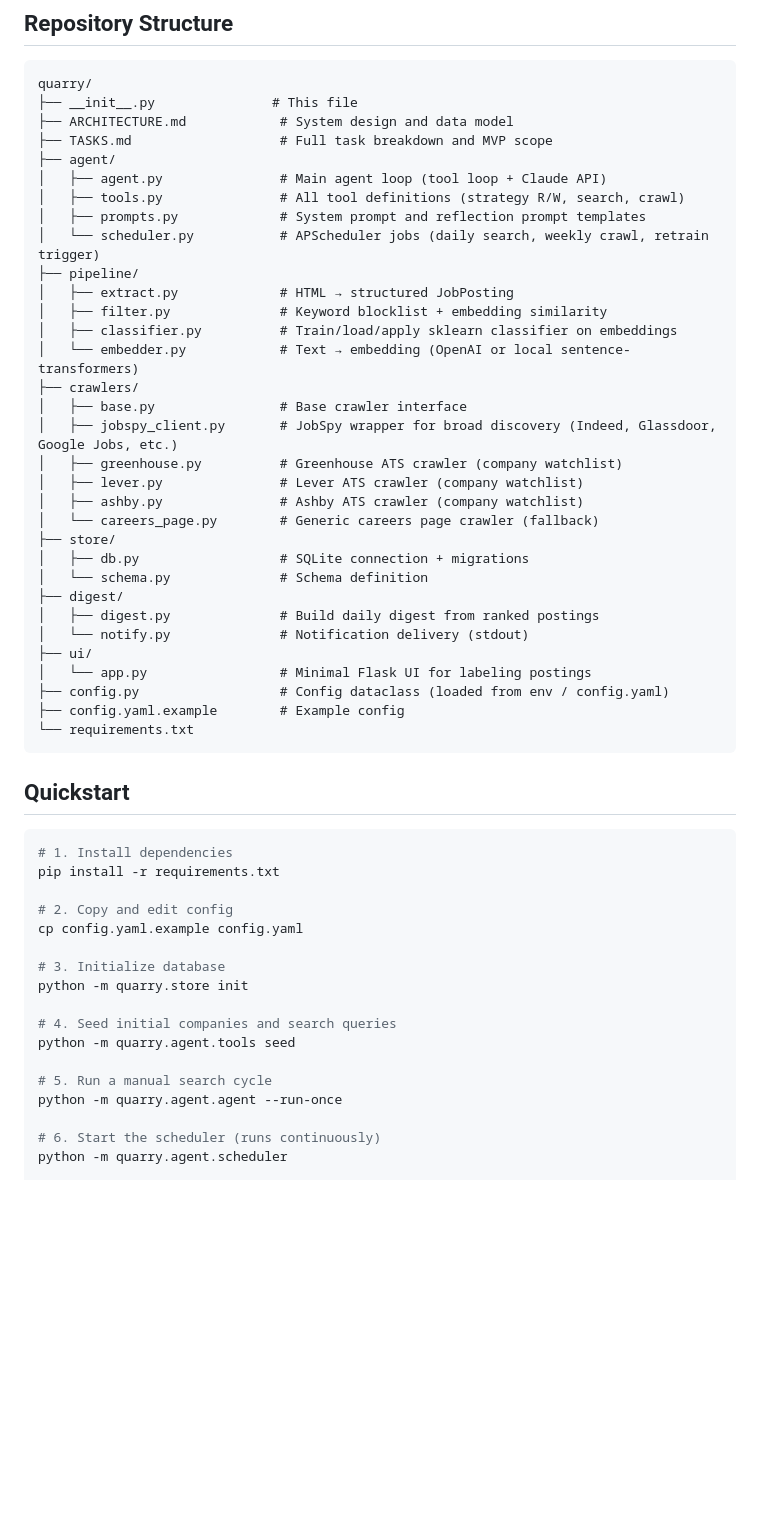
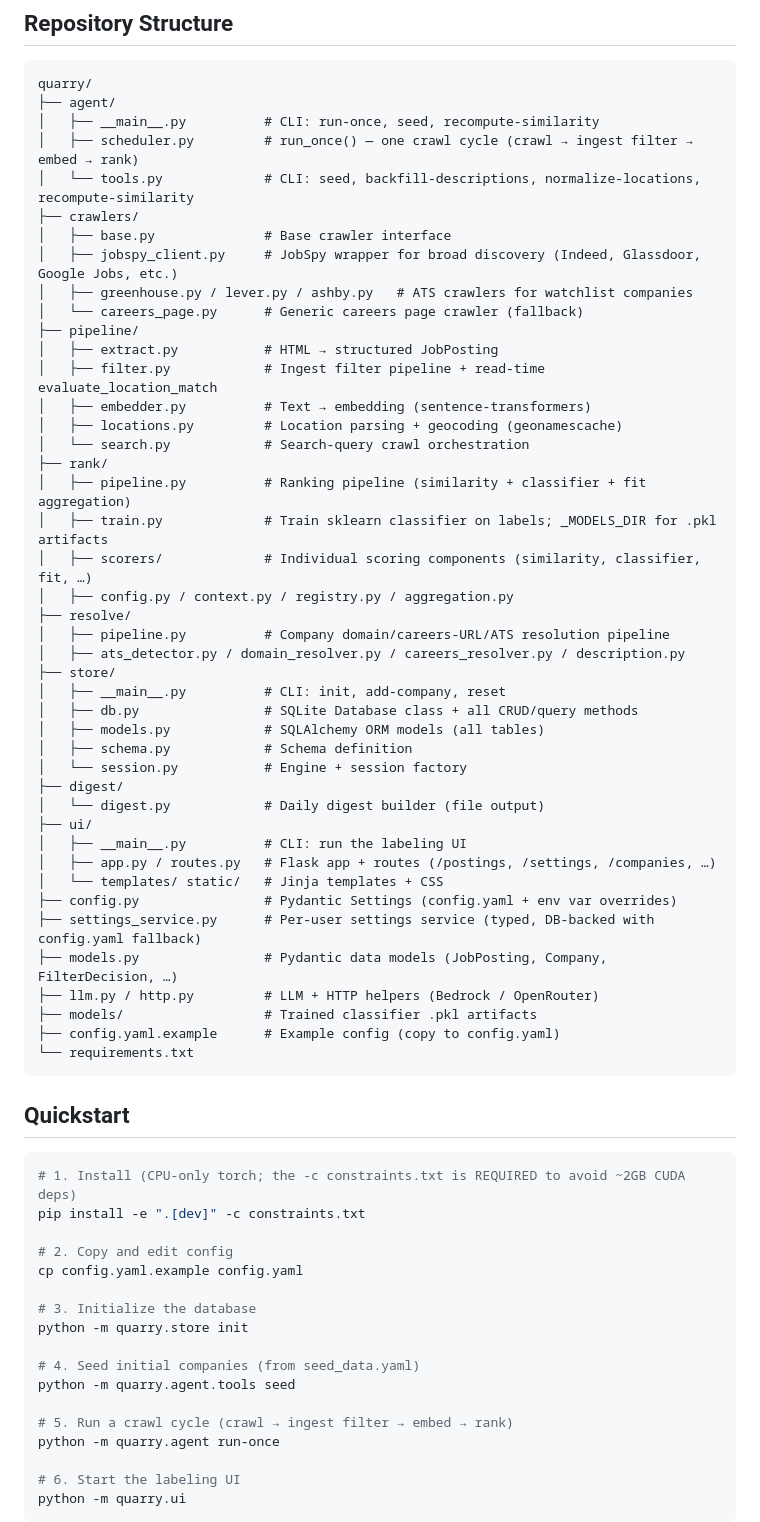
Before and after one commit to kthorn/quarry, a Markdown page: docs/README.md, the part around one of its changes. Rendered like a GitHub page; blank space fills up the shorter version.

Commit message:
docs: refresh README repo structure + add CLI Reference; fix CONFIGURING seed command
README: the Repository Structure block and Quickstart were stale — referenced
files that no longer exist (agent/agent.py, agent/prompts.py, pipeline/classifier.py,
digest/notify.py) and wrong commands (quarry.agent.agent --run-once,
quarry.agent.scheduler, quarry.ui.app). Updated the structure to match the
actual layout (agent/, pipeline/, rank/, resolve/, store/, ui/, digest/,
settings_service.py, models.py, llm.py/http.py), corrected the Quickstart
to the real install/CLI commands, and added a consolidated CLI Reference
covering all current subcommands: quarry.store (init, add-company, reset
--keep-companies), quarry.agent (run-once, seed, recompute-similarity),
quarry.agent.tools (seed, backfill-descriptions, normalize-locations,
recompute-similarity), quarry.ui, plus the reset + re-crawl sequence.

CONFIGURING: fix `python -m quarry.agent tools seed` -> `python -m quarry.agent.tools seed`
(there is no `tools` subcommand on the agent group; tools is its own module/CLI group).

````diff
--- a/docs/README.md
+++ b/docs/README.md
@@ -15,57 +15,69 @@ An autonomous job search agent that discovers, filters, ranks, and tracks job po
 
 ```
 quarry/
-├── __init__.py               # This file
-├── ARCHITECTURE.md            # System design and data model
-├── TASKS.md                   # Full task breakdown and MVP scope
 ├── agent/
-│   ├── agent.py               # Main agent loop (tool loop + Claude API)
-│   ├── tools.py               # All tool definitions (strategy R/W, search, crawl)
-│   ├── prompts.py             # System prompt and reflection prompt templates
-│   └── scheduler.py           # APScheduler jobs (daily search, weekly crawl, retrain trigger)
+│   ├── __main__.py          # CLI: run-once, seed, recompute-similarity
+│   ├── scheduler.py         # run_once() — one crawl cycle (crawl → ingest filter → embed → rank)
+│   └── tools.py             # CLI: seed, backfill-descriptions, normalize-locations, recompute-similarity
+├── crawlers/
+│   ├── base.py              # Base crawler interface
+│   ├── jobspy_client.py     # JobSpy wrapper for broad discovery (Indeed, Glassdoor, Google Jobs, etc.)
+│   ├── greenhouse.py / lever.py / ashby.py   # ATS crawlers for watchlist companies
+│   └── careers_page.py      # Generic careers page crawler (fallback)
 ├── pipeline/
-│   ├── extract.py             # HTML → structured JobPosting
-│   ├── filter.py              # Keyword blocklist + embedding similarity
-│   ├── classifier.py          # Train/load/apply sklearn classifier on embeddings
-│   └── embedder.py            # Text → embedding (OpenAI or local sentence-transformers)
-├── crawlers/
-│   ├── base.py                # Base crawler interface
-│   ├── jobspy_client.py       # JobSpy wrapper for broad discovery (Indeed, Glassdoor, Google Jobs, etc.)
-│   ├── greenhouse.py          # Greenhouse ATS crawler (company watchlist)
-│   ├── lever.py               # Lever ATS crawler (company watchlist)
-│   ├── ashby.py               # Ashby ATS crawler (company watchlist)
-│   └── careers_page.py        # Generic careers page crawler (fallback)
+│   ├── extract.py           # HTML → structured JobPosting
+│   ├── filter.py            # Ingest filter pipeline + read-time evaluate_location_match
+│   ├── embedder.py          # Text → embedding (sentence-transformers)
+│   ├── locations.py         # Location parsing + geocoding (geonamescache)
+│   └── search.py            # Search-query crawl orchestration
+├── rank/
+│   ├── pipeline.py          # Ranking pipeline (similarity + classifier + fit aggregation)
+│   ├── train.py             # Train sklearn classifier on labels; _MODELS_DIR for .pkl artifacts
+│   ├── scorers/             # Individual scoring components (similarity, classifier, fit, …)
+│   ├── config.py / context.py / registry.py / aggregation.py
+├── resolve/
+│   ├── pipeline.py          # Company domain/careers-URL/ATS resolution pipeline
+│   ├── ats_detector.py / domain_resolver.py / careers_resolver.py / description.py
 ├── store/
-│   ├── db.py                  # SQLite connection + migrations
-│   └── schema.py              # Schema definition
+│   ├── __main__.py          # CLI: init, add-company, reset
+│   ├── db.py                # SQLite Database class + all CRUD/query methods
+│   ├── models.py            # SQLAlchemy ORM models (all tables)
+│   ├── schema.py            # Schema definition
+│   └── session.py           # Engine + session factory
 ├── digest/
-│   ├── digest.py              # Build daily digest from ranked postings
-│   └── notify.py              # Notification delivery (stdout)
+│   └── digest.py            # Daily digest builder (file output)
 ├── ui/
-│   └── app.py                 # Minimal Flask UI for labeling postings
-├── config.py                  # Config dataclass (loaded from env / config.yaml)
-├── config.yaml.example        # Example config
+│   ├── __main__.py          # CLI: run the labeling UI
+│   ├── app.py / routes.py   # Flask app + routes (/postings, /settings, /companies, …)
+│   └── templates/ static/   # Jinja templates + CSS
+├── config.py                # Pydantic Settings (config.yaml + env var overrides)
+├── settings_service.py      # Per-user settings service (typed, DB-backed with config.yaml fallback)
+├── models.py                # Pydantic data models (JobPosting, Company, FilterDecision, …)
+├── llm.py / http.py         # LLM + HTTP helpers (Bedrock / OpenRouter)
+├── models/                  # Trained classifier .pkl artifacts
+├── config.yaml.example      # Example config (copy to config.yaml)
 └── requirements.txt
 ```
 
 ## Quickstart
 
 ```bash
-# 1. Install dependencies
-pip install -r requirements.txt
+# 1. Install (CPU-only torch; the -c constraints.txt is REQUIRED to avoid ~2GB CUDA deps)
+pip install -e ".[dev]" -c constraints.txt
 
 # 2. Copy and edit config
 cp config.yaml.example config.yaml
 
-# 3. Initialize database
+# 3. Initialize the database
 python -m quarry.store init
 
-# 4. Seed initial companies and search queries
+# 4. Seed initial companies (from seed_data.yaml)
 python -m quarry.agent.tools seed
 
-# 5. Run a manual search cycle
-python -m quarry.agent.agent --run-once
+# 5. Run a crawl cycle (crawl → ingest filter → embed → rank)
+python -m quarry.agent run-once
 
-# 6. Start the scheduler (runs continuously)
-python -m quarry.agent.scheduler
+# 6. Start the labeling UI
+python -m quarry.ui
+```
 
````
Also changed, not shown: other parts of docs/README.md (+55 -2 lines), docs/CONFIGURING.md (+1 -1 lines).
